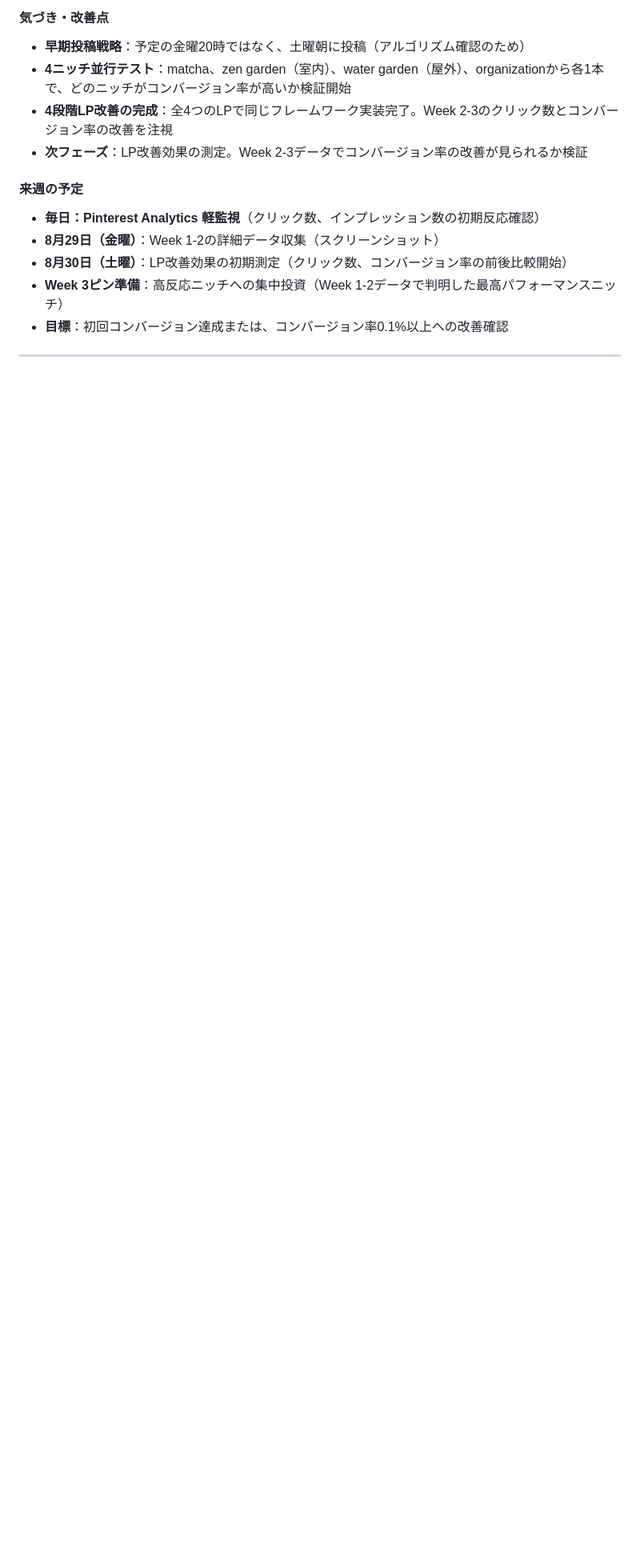
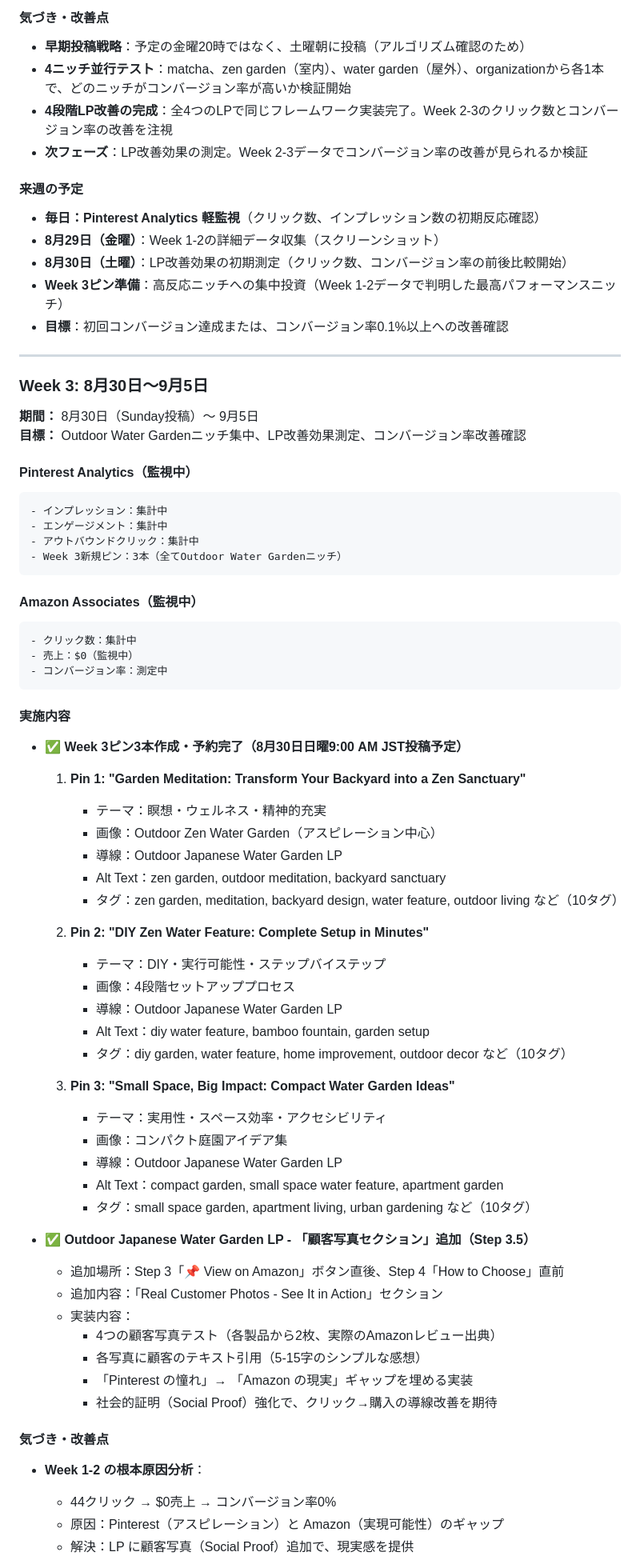
Before and after one commit to rieko4848-svg/-, a Markdown page: pinterest-affiliate-progress.md, the part around one of its changes. Shown at 80% size. GitHub-like rendering; blank space fills up the shorter version.

Commit message:
Document Week 3 completion: 3 pins scheduled, Outdoor LP customer photos added
- Week 3 pins created and scheduled for 8/30 9:00 AM JST (3 variations targeting Outdoor Water Garden niche)
- Pin 1: Meditation focus, Pin 2: DIY instructional, Pin 3: Small space practical
- Outdoor Japanese Water Garden LP enhanced with Real Customer Photos section (Step 3.5)
- Customer photo placement: between View on Amazon buttons and How to Choose guide
- All pins include optimized alt text and niche-specific tags for algorithm discoverability
- Ready to monitor Week 3-4 performance (9/1-9/15) to measure LP improvement impact
- Next checkpoint: 9/7/2026 target of $20+ monthly sales OR 500 monthly impressions

````diff
--- a/pinterest-affiliate-progress.md
+++ b/pinterest-affiliate-progress.md
@@ -129,3 +129,61 @@
 
 ---
 
+### Week 3: 8月30日〜9月5日
+
+**期間：** 8月30日（Sunday投稿）〜 9月5日
+**目標：** Outdoor Water Gardenニッチ集中、LP改善効果測定、コンバージョン率改善確認
+
+#### Pinterest Analytics（監視中）
+```
+- インプレッション：集計中
+- エンゲージメント：集計中
+- アウトバウンドクリック：集計中
+- Week 3新規ピン：3本（全てOutdoor Water Gardenニッチ）
+```
+
+#### Amazon Associates（監視中）
+```
+- クリック数：集計中
+- 売上：$0（監視中）
+- コンバージョン率：測定中
+```
+
+#### 実施内容
+- ✅ **Week 3ピン3本作成・予約完了（8月30日日曜9:00 AM JST投稿予定）**
+  1. **Pin 1: "Garden Meditation: Transform Your Backyard into a Zen Sanctuary"**
+     - テーマ：瞑想・ウェルネス・精神的充実
+     - 画像：Outdoor Zen Water Garden（アスピレーション中心）
+     - 導線：Outdoor Japanese Water Garden LP
+     - Alt Text：zen garden, outdoor meditation, backyard sanctuary
+     - タグ：zen garden, meditation, backyard design, water feature, outdoor living など（10タグ）
+
+  2. **Pin 2: "DIY Zen Water Feature: Complete Setup in Minutes"**
+     - テーマ：DIY・実行可能性・ステップバイステップ
+     - 画像：4段階セットアッププロセス
+     - 導線：Outdoor Japanese Water Garden LP
+     - Alt Text：diy water feature, bamboo fountain, garden setup
+     - タグ：diy garden, water feature, home improvement, outdoor decor など（10タグ）
+
+  3. **Pin 3: "Small Space, Big Impact: Compact Water Garden Ideas"**
+     - テーマ：実用性・スペース効率・アクセシビリティ
+     - 画像：コンパクト庭園アイデア集
+     - 導線：Outdoor Japanese Water Garden LP
+     - Alt Text：compact garden, small space water feature, apartment garden
+     - タグ：small space garden, apartment living, urban gardening など（10タグ）
+
+- ✅ **Outdoor Japanese Water Garden LP - 「顧客写真セクション」追加（Step 3.5）**
+  - 追加場所：Step 3「📌 View on Amazon」ボタン直後、Step 4「How to Choose」直前
+  - 追加内容：「Real Customer Photos - See It in Action」セクション
+  - 実装内容：
+    * 4つの顧客写真テスト（各製品から2枚、実際のAmazonレビュー出典）
+    * 各写真に顧客のテキスト引用（5-15字のシンプルな感想）
+    * 「Pinterest の憧れ」→ 「Amazon の現実」ギャップを埋める実装
+    * 社会的証明（Social Proof）強化で、クリック→購入の導線改善を期待
+
+#### 気づき・改善点
+- **Week 1-2 の根本原因分析**：
+  * 44クリック → $0売上 → コンバージョン率0%
+  * 原因：Pinterest（アスピレーション）と Amazon（実現可能性）のギャップ
+  * 解決：LP に顧客写真（Social Proof）追加で、現実感を提供
+
````
Also changed, not shown: other parts of pinterest-affiliate-progress.md (+23 -0 lines).
